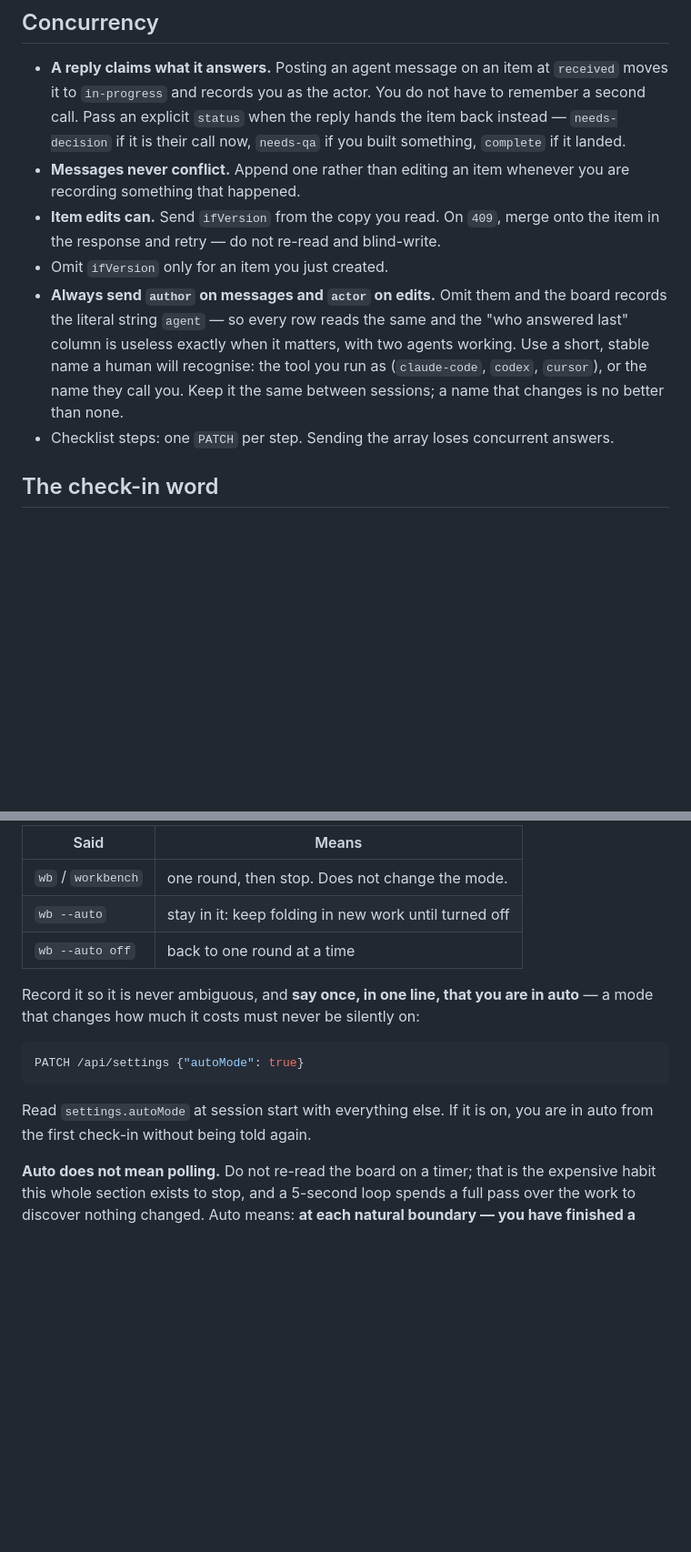
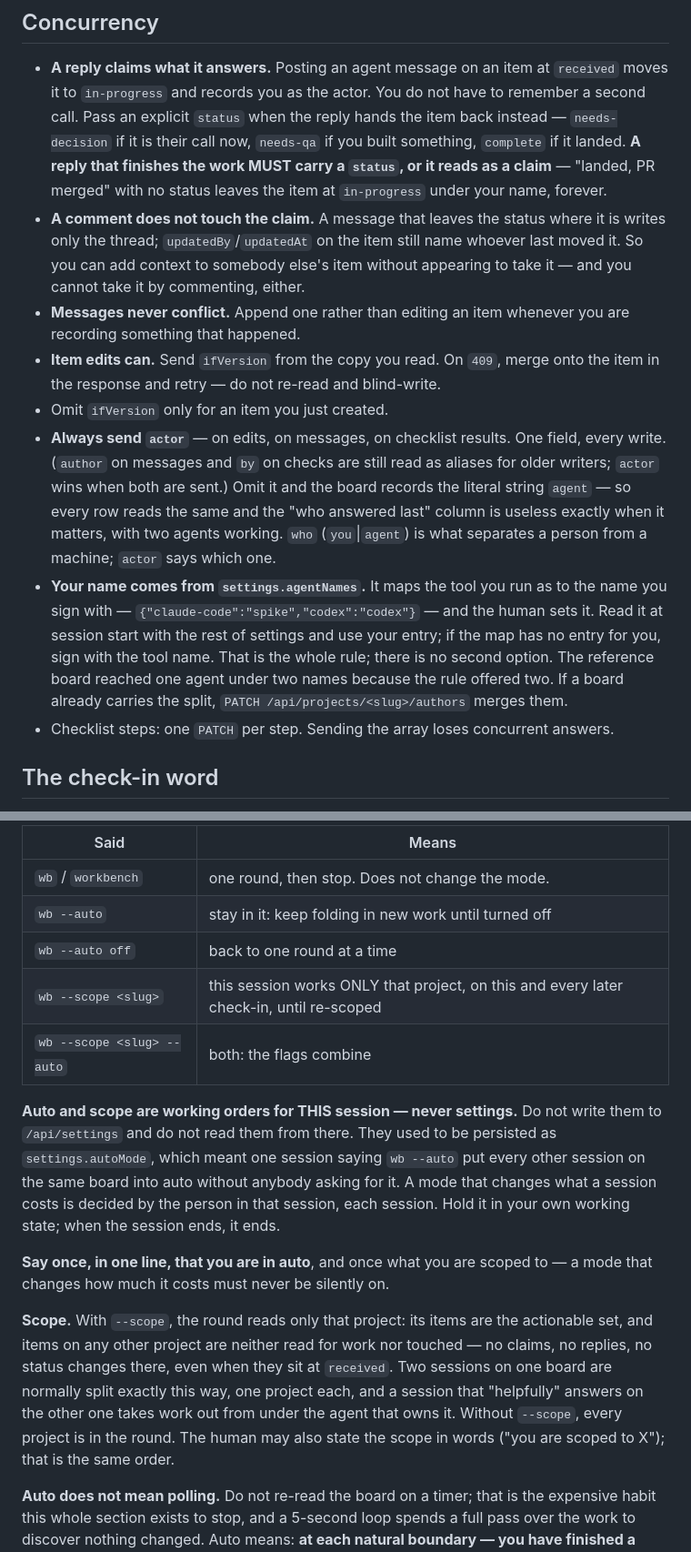
Before and after one commit to explosives-carny/workbench, a Markdown page: AGENTS.md, 2 parts joined by grey strips. Shown at 91% size. Drawn GitHub-style; blank space fills up the shorter version.

Commit message:
docs: where the answer lives, a finishing reply carries status, one actor rule, auto and scope are session orders
- Objects: the answer is choice plus every human message since your last reply;
  newest wins; nothing a person wrote may be skipped.
- Calls/Concurrency: actor everywhere (author/by as aliases); a reply that
  finishes work must carry a status or it reads as a claim; a comment does not
  touch the claim; settings.agentNames is the single naming rule; authors repair.
- wb --auto and wb --scope <slug> are working orders for one session, never
  written to or read from /api/settings: one session's auto had put every
  session on the board into auto.

````diff
--- a/AGENTS.md
+++ b/AGENTS.md
@@ -234,18 +246,32 @@ Errors are `{"ok":false,"error":"..."}` — `400` malformed · `404` bad id or s
   `received` moves it to `in-progress` and records you as the actor. You do not
   have to remember a second call. Pass an explicit `status` when the reply hands
   the item back instead — `needs-decision` if it is their call now, `needs-qa` if
-  you built something, `complete` if it landed.
+  you built something, `complete` if it landed. **A reply that finishes the work
+  MUST carry a `status`, or it reads as a claim** — "landed, PR merged" with no
+  status leaves the item at `in-progress` under your name, forever.
+- **A comment does not touch the claim.** A message that leaves the status where
+  it is writes only the thread; `updatedBy`/`updatedAt` on the item still name
+  whoever last moved it. So you can add context to somebody else's item without
+  appearing to take it — and you cannot take it by commenting, either.
 - **Messages never conflict.** Append one rather than editing an item whenever
   you are recording something that happened.
 - **Item edits can.** Send `ifVersion` from the copy you read. On `409`, merge
   onto the item in the response and retry — do not re-read and blind-write.
 - Omit `ifVersion` only for an item you just created.
-- **Always send `author` on messages and `actor` on edits.** Omit them and the
+- **Always send `actor`** — on edits, on messages, on checklist results. One
+  field, every write. (`author` on messages and `by` on checks are still read as
+  aliases for older writers; `actor` wins when both are sent.) Omit it and the
   board records the literal string `agent` — so every row reads the same and the
   "who answered last" column is useless exactly when it matters, with two agents
-  working. Use a short, stable name a human will recognise: the tool you run as
-  (`claude-code`, `codex`, `cursor`), or the name they call you. Keep it the same
-  between sessions; a name that changes is no better than none.
+  working. `who` (`you`\|`agent`) is what separates a person from a machine;
+  `actor` says which one.
+- **Your name comes from `settings.agentNames`.** It maps the tool you run as to
+  the name you sign with — `{"claude-code":"spike","codex":"codex"}` — and the
+  human sets it. Read it at session start with the rest of settings and use your
+  entry; if the map has no entry for you, sign with the tool name. That is the
+  whole rule; there is no second option. The reference board reached one agent
+  under two names because the rule offered two. If a board already carries the
+  split, `PATCH /api/projects/<slug>/authors` merges them.
 - Checklist steps: one `PATCH` per step. Sending the array loses concurrent
   answers.
 
@@ -299,16 +325,28 @@ working through a batch of answers and would rather not type `wb` after each one
 | `wb` / `workbench` | one round, then stop. Does not change the mode. |
 | `wb --auto` | stay in it: keep folding in new work until turned off |
 | `wb --auto off` | back to one round at a time |
+| `wb --scope <slug>` | this session works ONLY that project, on this and every later check-in, until re-scoped |
+| `wb --scope <slug> --auto` | both: the flags combine |
 
-Record it so it is never ambiguous, and **say once, in one line, that you are in
-auto** — a mode that changes how much it costs must never be silently on:
+**Auto and scope are working orders for THIS session — never settings.** Do not
+write them to `/api/settings` and do not read them from there. They used to be
+persisted as `settings.autoMode`, which meant one session saying `wb --auto` put
+every other session on the same board into auto without anybody asking for it.
+A mode that changes what a session costs is decided by the person in that
+session, each session. Hold it in your own working state; when the session
+ends, it ends.
 
-```bash
-PATCH /api/settings {"autoMode": true}
-```
+**Say once, in one line, that you are in auto**, and once what you are scoped
+to — a mode that changes how much it costs must never be silently on.
 
-Read `settings.autoMode` at session start with everything else. If it is on, you
-are in auto from the first check-in without being told again.
+**Scope.** With `--scope`, the round reads only that project: its items are the
+actionable set, and items on any other project are neither read for work nor
+touched — no claims, no replies, no status changes there, even when they sit at
+`received`. Two sessions on one board are normally split exactly this way, one
+project each, and a session that "helpfully" answers on the other one takes work
+out from under the agent that owns it. Without `--scope`, every project is in the
+round. The human may also state the scope in words ("you are scoped to X");
+that is the same order.
 
 **Auto does not mean polling.** Do not re-read the board on a timer; that is the
 expensive habit this whole section exists to stop, and a 5-second loop spends a
````
Also changed, not shown: other parts of AGENTS.md (+16 -4 lines).
